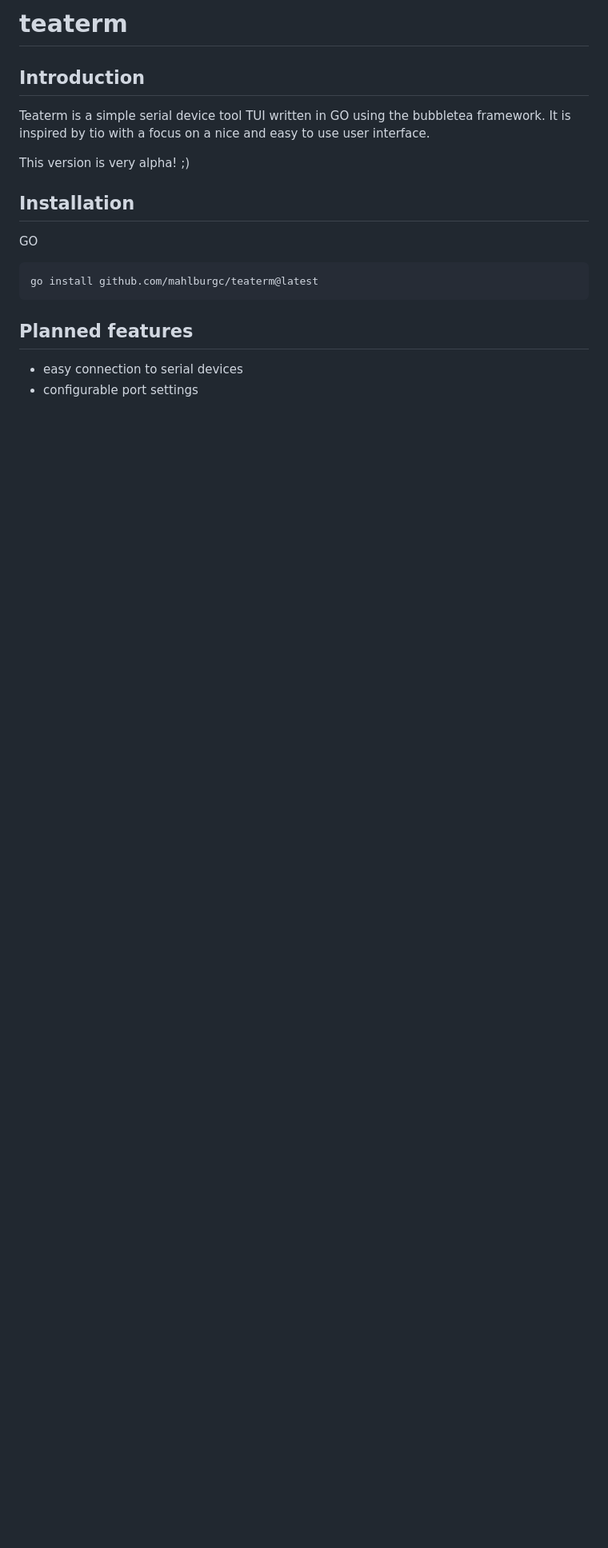
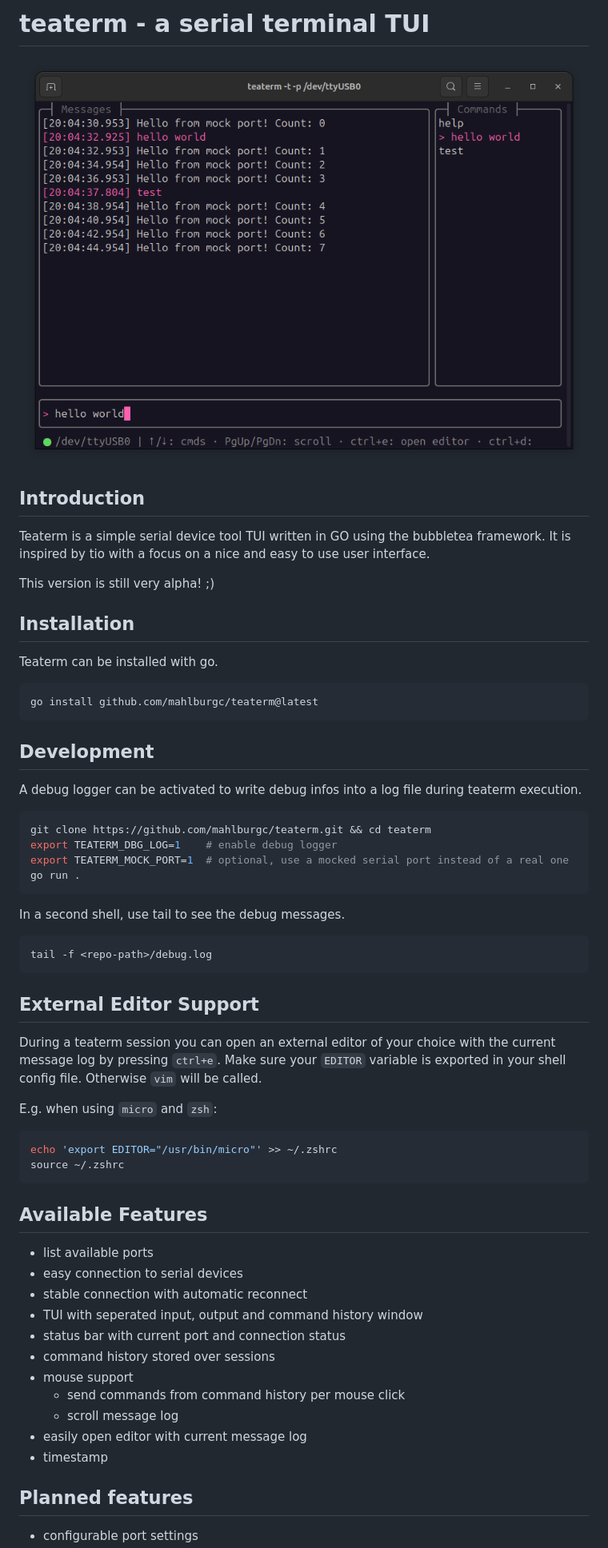
Before and after one commit to mahlburgc/teaterm, a Markdown page: readme.md, the part around one of its changes. Shown at 80% size. Rendered like a GitHub page; pictures changed too: preview.png (added); blank space fills up the shorter version.

````diff
--- a/readme.md
+++ b/readme.md
@@ -1,19 +1,62 @@
-# teaterm
+# teaterm - a serial terminal TUI
+
+![alt text](preview.png)
 
 ## Introduction
 
 Teaterm is a simple serial device tool TUI written in GO using the bubbletea framework. It is inspired by tio with a focus on a nice and easy to use user interface.
 
-This version is very alpha! ;)
+This version is still very alpha! ;)
 
 ## Installation
 
-GO
+Teaterm can be installed with go.
 
 ```shell
 go install github.com/mahlburgc/teaterm@latest
 ```
 
+## Development
+
+A debug logger can be activated to write debug infos into a log file during teaterm execution.
+
+```shell
+git clone https://github.com/mahlburgc/teaterm.git && cd teaterm
+export TEATERM_DBG_LOG=1    # enable debug logger
+export TEATERM_MOCK_PORT=1  # optional, use a mocked serial port instead of a real one
+go run .
+```
+
+In a second shell, use tail to see the debug messages.
+```shell
+tail -f <repo-path>/debug.log
+```
+
+## External Editor Support
+
+During a teaterm session you can open an external editor of your choice with the current message log by pressing `ctrl+e`. Make sure your `EDITOR` variable is exported in your shell config file. Otherwise `vim` will be called.
+
+E.g. when using `micro` and `zsh`:
+
+```shell
+echo 'export EDITOR="/usr/bin/micro"' >> ~/.zshrc
+source ~/.zshrc
+```
+
+## Available Features
+
+- list available ports
+- easy connection to serial devices
+- stable connection with automatic reconnect
+- TUI with seperated input, output and command history window
+- status bar with current port and connection status
+- command history stored over sessions
+- mouse support
+    - send commands from command history per mouse click
+    - scroll message log
+- easily open editor with current message log
+- timestamp
+
 ## Planned features
-- easy connection to serial devices
+
 - configurable port settings
````
Also changed, not shown: other parts of readme.md (+12 -18 lines), 2 other files.
